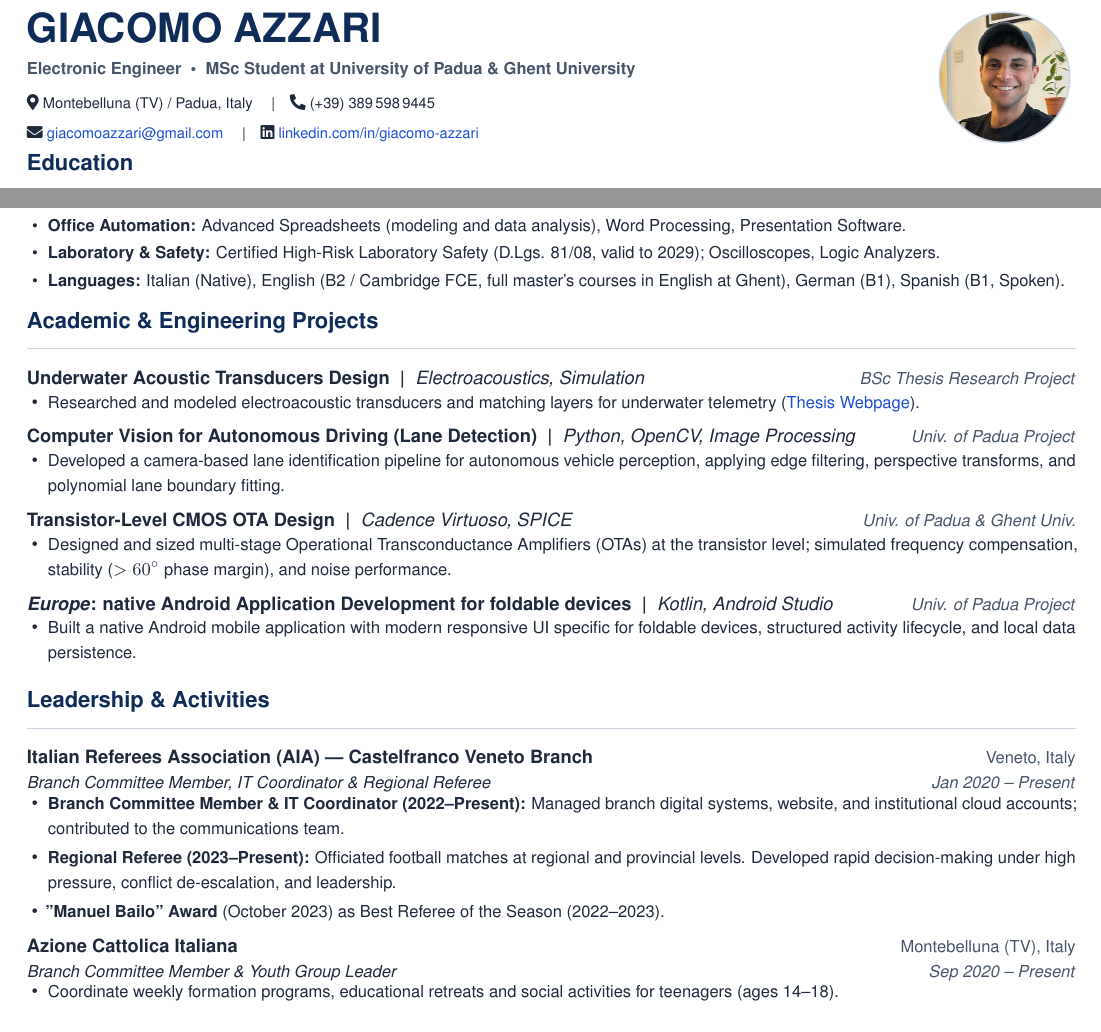
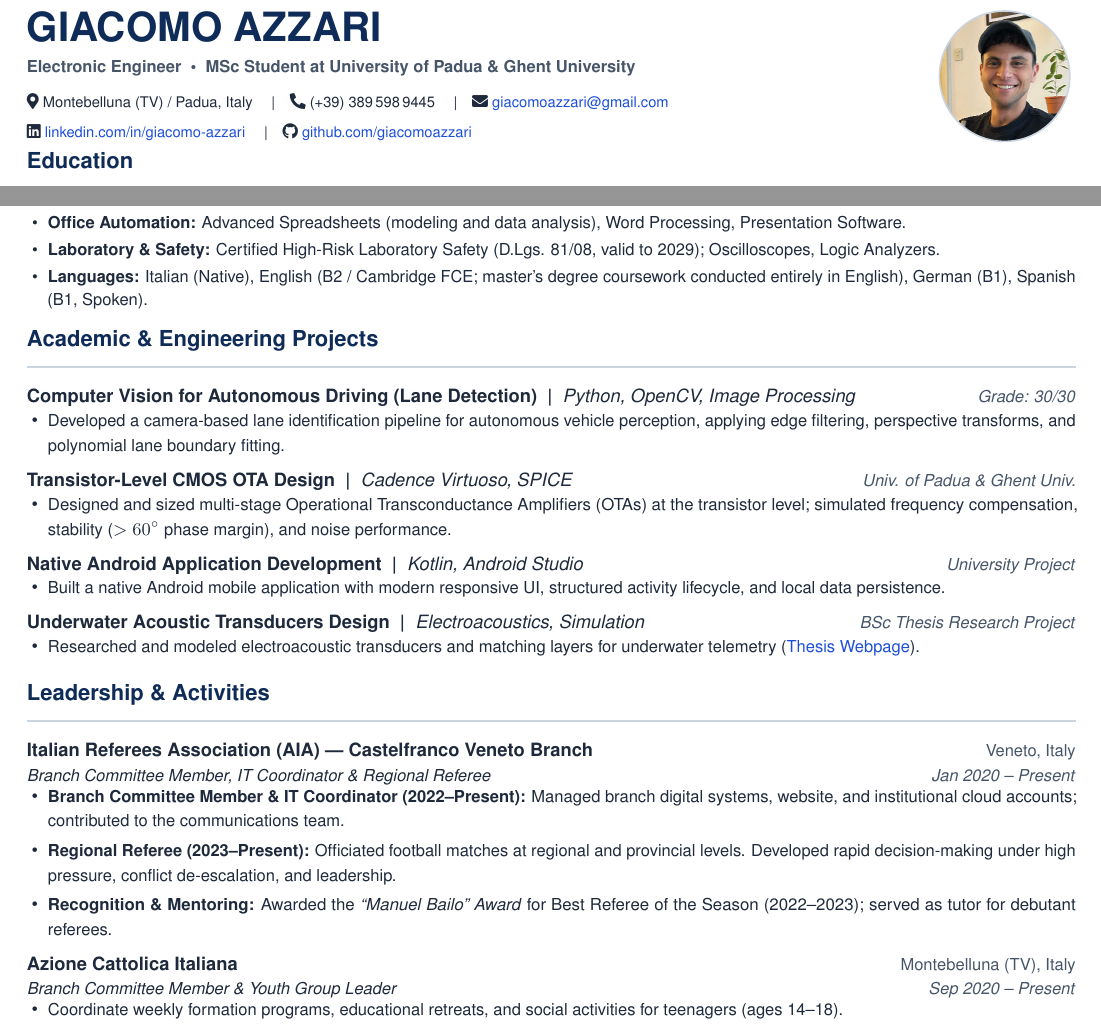
Before and after one commit to giacomoazzari/cv, a LaTeX CV (cv.tex): two parts of the page before the commit and two parts of page 1 of 2 after it, joined at a grey line, cut so that both start at the same text. Compiled offline with pdfLaTeX.

Commit message:
Auto-sync CV update (2026-11-23 20:26:08)

```diff
--- a/cv.tex
+++ b/cv.tex
@@ -11,7 +11,7 @@
 \usepackage[T1]{fontenc}
 \usepackage[scaled=0.92]{helvet}              % Clean, modern sans-serif font
 \renewcommand{\familydefault}{\sfdefault}
-\usepackage[left=1.25cm, right=1.25cm, top=1.1cm, bottom=1.1cm]{geometry}
+\usepackage[left=1.25cm, right=1.25cm, top=1.15cm, bottom=1.15cm]{geometry}
 \usepackage[english]{babel}
 \usepackage{titlesec}
 \usepackage{enumitem}
@@ -32,7 +32,7 @@
 
 \color{textdark}
 \pagestyle{empty}
-\linespread{1.04}                             % Improved line spacing for readability
+\linespread{1.04}                             % Relaxed line spacing for readability
 
 % --- HYPERREF SETUP ---
 \hypersetup{
@@ -50,7 +50,7 @@
   {\large\bfseries\color{primary}}
   {}{0em}{}
   [\vspace{-0.35em}\textcolor{rulecolor}{\titlerule[0.8pt]}\vspace{-0.1em}]
-\titlespacing*{\section}{0pt}{6.5pt}{3pt}
+\titlespacing*{\section}{0pt}{6pt}{3pt}
 
 % --- CUSTOM COMMANDS ---
 \newcommand{\resumeItem}[1]{%
@@ -87,9 +87,10 @@
     {\small\textbf{\textcolor{secondary}{Electronic Engineer \ \textbullet\ \ MSc Student at University of Padua \& Ghent University}}} \\[5pt]
     {\footnotesize
         \faMapMarker*\ Montebelluna (TV) / Padua, Italy \quad\textbar\quad
-        \faPhone*\ (+39) 389\,598\,9445 \\[2.5pt]
-        \faEnvelope\ \href{mailto:giacomoazzari@gmail.com}{giacomoazzari@gmail.com} \quad\textbar\quad
-        \faLinkedin\ \href{https://www.linkedin.com/in/giacomo-azzari}{linkedin.com/in/giacomo-azzari}
+        \faPhone*\ (+39) 389\,598\,9445 \quad\textbar\quad
+        \faEnvelope\ \href{mailto:giacomoazzari@gmail.com}{giacomoazzari@gmail.com} \\[2.5pt]
+        \faLinkedin\ \href{https://www.linkedin.com/in/giacomo-azzari}{linkedin.com/in/giacomo-azzari} \quad\textbar\quad
+        \faGithub\ \href{https://github.com/giacomoazzari}{github.com/giacomoazzari}
     }
 \end{minipage}%
 \hfill
@@ -147,7 +148,7 @@
     \item{\textbf{Engineering CAD \& Simulation:} Cadence Virtuoso, AMD Vivado, STM32CubeIDE, Android Studio, MATLAB \& Simulink, LabVIEW, Wolfram Mathematica, SPICE circuit simulation.}
     \item{\textbf{Office Automation:} Advanced Spreadsheets (modeling and data analysis), Word Processing, Presentation Software.}
     \item{\textbf{Laboratory \& Safety:} Certified High-Risk Laboratory Safety (D.Lgs. 81/08, valid to 2029); Oscilloscopes, Logic Analyzers.}
-    \item{\textbf{Languages:} Italian (Native), English (B2 / Cambridge FCE, full master's courses in English at Ghent), German (B1), Spanish (B1, Spoken).}
+    \item{\textbf{Languages:} Italian (Native), English (B2 / Cambridge FCE; master's degree coursework conducted entirely in English), German (B1), Spanish (B1, Spoken).}
     }
 \end{itemize}
 
@@ -155,13 +156,7 @@
 \section{Academic \& Engineering Projects}
 
 \resumeProjectHeading
-  {\textbf{Underwater Acoustic Transducers Design} \ \textbar\ \ \normalfont{\textit{Electroacoustics, Simulation}}}{BSc Thesis Research Project}
-  \resumeItemListStart
-    \resumeItem{Researched and modeled electroacoustic transducers and matching layers for underwater telemetry (\href{https://hdl.handle.net/20.500.12608/92478}{Thesis Webpage}).}
-  \resumeItemListEnd
-
-\resumeProjectHeading
-  {\textbf{Computer Vision for Autonomous Driving (Lane Detection)} \ \textbar\ \ \normalfont{\textit{Python, OpenCV, Image Processing}}}{Univ. of Padua Project}
+  {\textbf{Computer Vision for Autonomous Driving (Lane Detection)} \ \textbar\ \ \normalfont{\textit{Python, OpenCV, Image Processing}}}{Grade: 30/30}
   \resumeItemListStart
     \resumeItem{Developed a camera-based lane identification pipeline for autonomous vehicle perception, applying edge filtering, perspective transforms, and polynomial lane boundary fitting.}
   \resumeItemListEnd
@@ -173,9 +168,15 @@
   \resumeItemListEnd
 
 \resumeProjectHeading
-  {\textbf{\textit{Europe}: native Android Application Development for foldable devices} \ \textbar\ \ \normalfont{\textit{Kotlin, Android Studio}}}{Univ. of Padua Project}
+  {\textbf{Native Android Application Development} \ \textbar\ \ \normalfont{\textit{Kotlin, Android Studio}}}{University Project}
   \resumeItemListStart
-    \resumeItem{Built a native Android mobile application with modern responsive UI specific for foldable devices, structured activity lifecycle, and local data persistence.}
+    \resumeItem{Built a native Android mobile application with modern responsive UI, structured activity lifecycle, and local data persistence.}
+  \resumeItemListEnd
+
+\resumeProjectHeading
+  {\textbf{Underwater Acoustic Transducers Design} \ \textbar\ \ \normalfont{\textit{Electroacoustics, Simulation}}}{BSc Thesis Research Project}
+  \resumeItemListStart
+    \resumeItem{Researched and modeled electroacoustic transducers and matching layers for underwater telemetry (\href{https://hdl.handle.net/20.500.12608/92478}{Thesis Webpage}).}
   \resumeItemListEnd
 
 % --- LEADERSHIP & ACTIVITIES ---
@@ -187,14 +188,14 @@
   \resumeItemListStart
     \resumeItem{\textbf{Branch Committee Member \& IT Coordinator (2022--Present):} Managed branch digital systems, website, and institutional cloud accounts; contributed to the communications team.}
     \resumeItem{\textbf{Regional Referee (2023--Present):} Officiated football matches at regional and provincial levels. Developed rapid decision-making under high pressure, conflict de-escalation, and leadership.}
-    \resumeItem{\textbf{''Manuel Bailo'' Award} (October 2023) as Best Referee of the Season (2022--2023).}
+    \resumeItem{\textbf{Recognition \& Mentoring:} Awarded the \textit{``Manuel Bailo'' Award} for Best Referee of the Season (2022--2023); served as tutor for debutant referees.}
   \resumeItemListEnd
 
 \resumeSubheading
   {Azione Cattolica Italiana}{Montebelluna (TV), Italy}
   {Branch Committee Member \& Youth Group Leader}{Sep 2020 -- Present}
   \resumeItemListStart
-    \resumeItem{Coordinate weekly formation programs, educational retreats and social activities for teenagers (ages 14--18).}
+    \resumeItem{Coordinate weekly formation programs, educational retreats, and social activities for teenagers (ages 14--18).}
   \resumeItemListEnd
 
 % --- SIGNATURE BLOCK ---
```
Also changed, not shown: cv.pdf, cv_extended.pdf.
